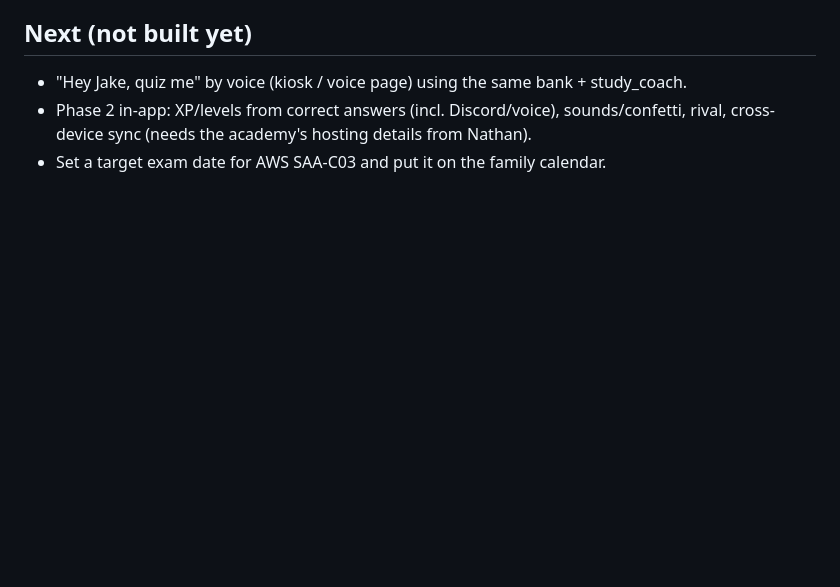
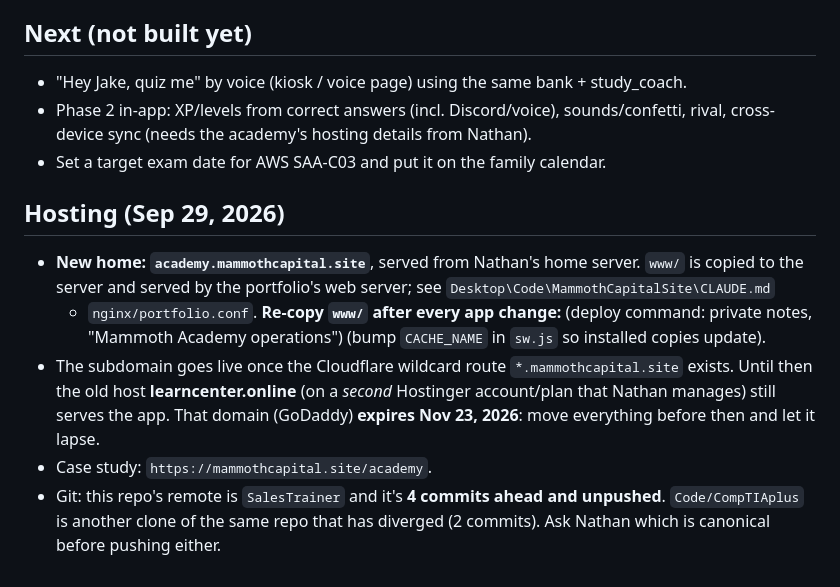
Before and after one commit to Nathan-Park-90/SalesTrainer, a Markdown page: MEMORY.MD, the part around the change. GitHub-like rendering; blank space fills up the shorter version.

Commit message:
Hand-off notes: where we left off on Sep 29 (state, open items, lessons) for the next session or assistant
Co-Authored-By: Claude Opus 5.5 <noreply@anthropic.com>

```diff
--- a/MEMORY.MD
+++ b/MEMORY.MD
@@ -193,3 +193,16 @@ One Markdown transcript per module (47, one per `courses/*.js` module — regene
 - Phase 2 in-app: XP/levels from correct answers (incl. Discord/voice), sounds/confetti, rival, cross-device sync
   (needs the academy's hosting details from Nathan).
 - Set a target exam date for AWS SAA-C03 and put it on the family calendar.
+
+## Hosting (Sep 29, 2026)
+- **New home: `academy.mammothcapital.site`**, served from Nathan's home server. `www/` is copied to
+  the server and served by the portfolio's web server; see `Desktop\Code\MammothCapitalSite\CLAUDE.md`
+  + `nginx/portfolio.conf`. **Re-copy `www/` after every app change:**
+  (deploy command: private notes, "Mammoth Academy operations")
+  (bump `CACHE_NAME` in `sw.js` so installed copies update).
+- The subdomain goes live once the Cloudflare wildcard route `*.mammothcapital.site` exists. Until then the old host
+  **learncenter.online** (on a *second* Hostinger account/plan that Nathan manages) still serves the app. That domain
+  (GoDaddy) **expires Nov 23, 2026**: move everything before then and let it lapse.
+- Case study: `https://mammothcapital.site/academy`.
+- Git: this repo's remote is `SalesTrainer` and it's **4 commits ahead and unpushed**. `Code/CompTIAplus` is another
+  clone of the same repo that has diverged (2 commits). Ask Nathan which is canonical before pushing either.
```
